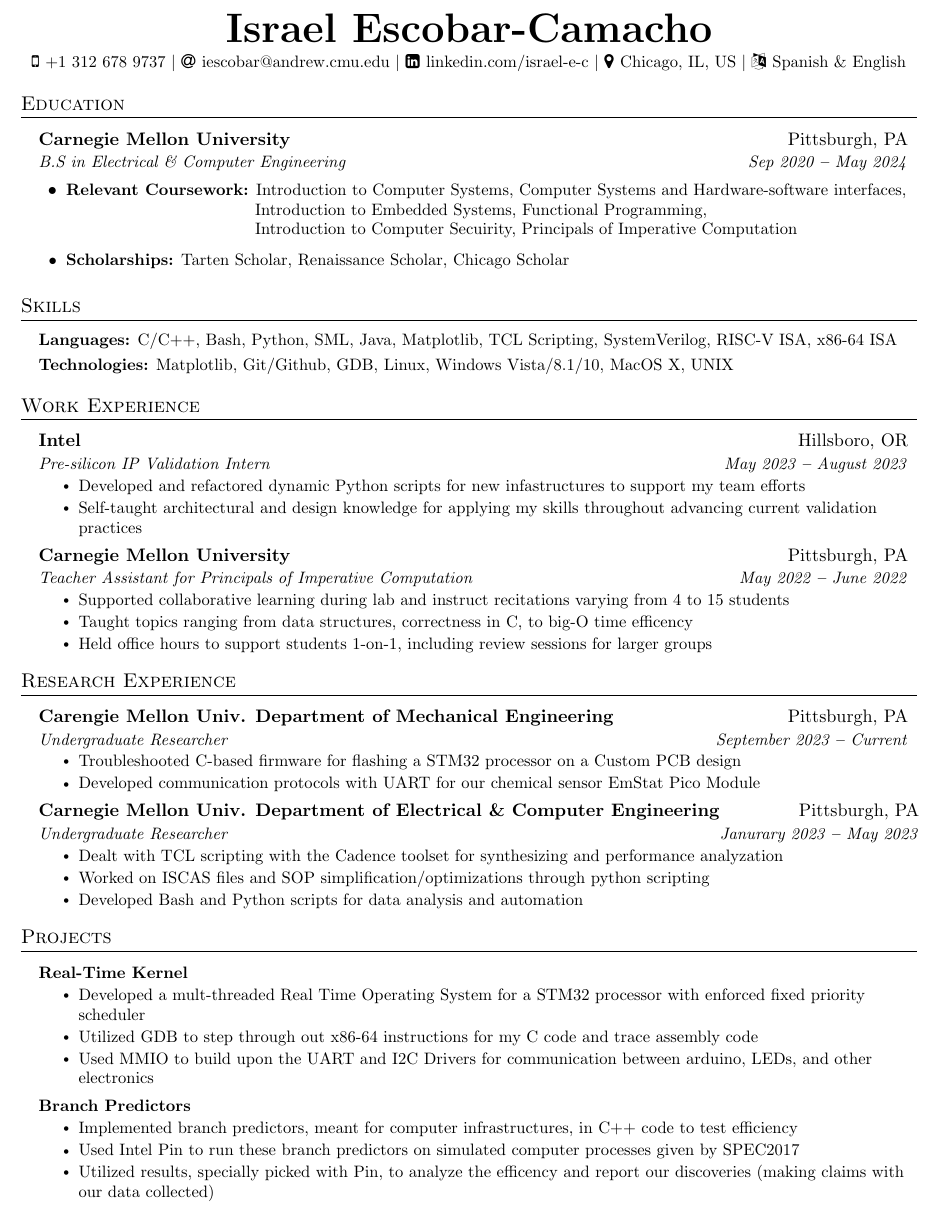
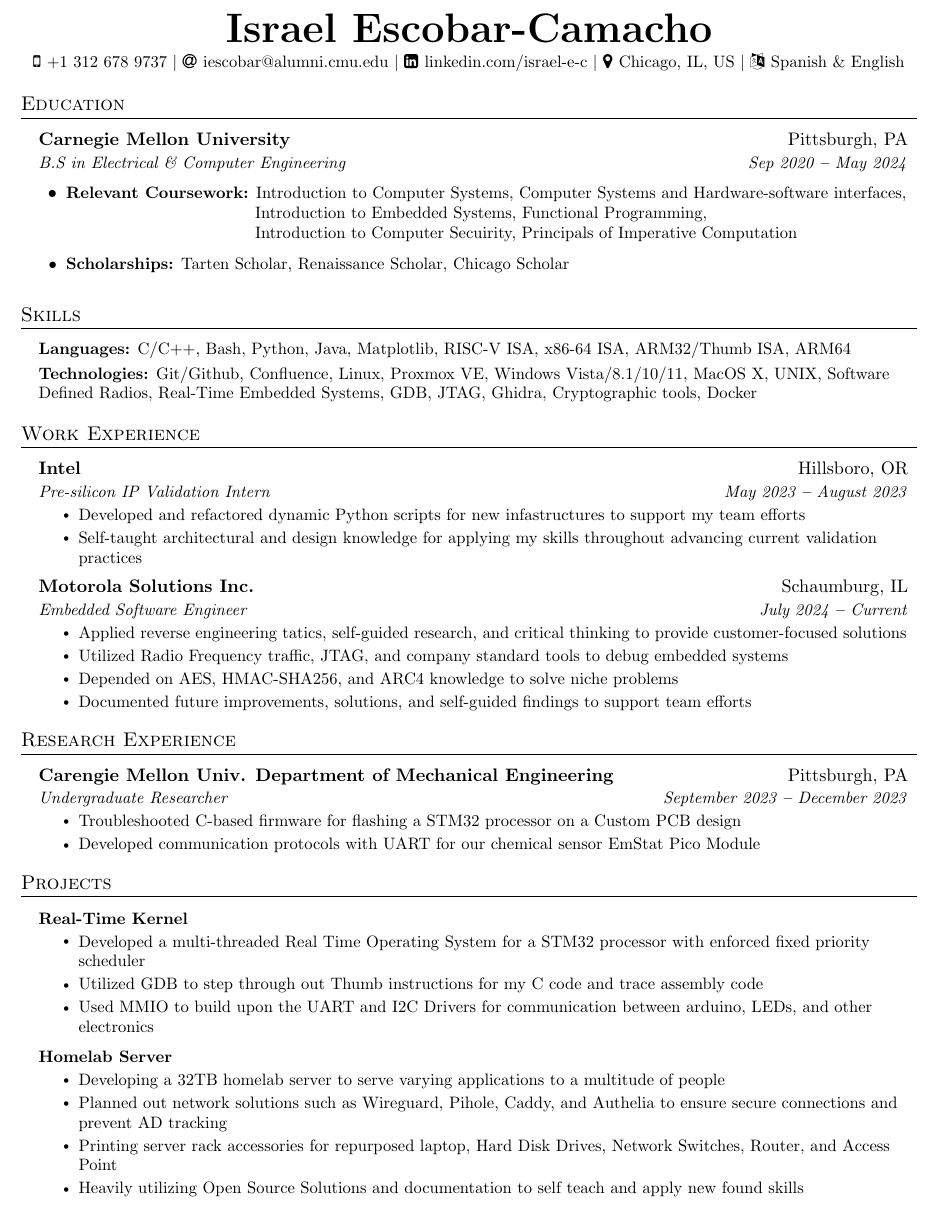
Before and after one commit to iescobar1/Resumes, a LaTeX document (software.tex): part of the page, cut so that both start at the same text. Compiled offline with pdfLaTeX.

Commit message:
Updated resume, added vm stuff, TODO: Create a new latex with all combined

```diff
--- a/software.tex
+++ b/software.tex
@@ -135,7 +135,7 @@
     \small
     \faMobile \hspace{.5pt} \href{tel:13126789737}{+1 312 678 9737}
     $|$
-    \faAt \hspace{.5pt} \href{mailto:iescobar@andrew.cmu.edu}{iescobar@andrew.cmu.edu}
+    \faAt \hspace{.5pt} \href{mailto:iescobar@alumni.cmu.edu}{iescobar@alumni.cmu.edu}
     $|$
     \faLinkedinSquare \hspace{.5pt} \href{https://www.linkedin.com/in/israel-e-c/}{linkedin.com/israel-e-c}
     $|$
@@ -190,11 +190,12 @@
     \small{\item{
 
         \textbf{Languages:}{ C/C++, Bash, Python,
-        SML, Java, Matplotlib, %} \\ \vspace{3pt}%software
-        TCL Scripting, SystemVerilog, RISC-V ISA, x86-64 ISA} \\ \vspace{3pt}%hardware
+        Java, Matplotlib, %} \\ \vspace{3pt}%software
+        RISC-V ISA, x86-64 ISA, ARM32/Thumb ISA, ARM64} \\ \vspace{3pt}%hardware
 
 
-        \textbf{Technologies:}{ Matplotlib, Git/Github, GDB, Linux, Windows Vista/8.1/10, MacOS X, UNIX} \\ \vspace{3pt}
+        \textbf{Technologies:}{ Git/Github, Confluence, Linux, Proxmox VE, Windows Vista/8.1/10/11, MacOS X, UNIX, Software Defined Radios,
+                                Real-Time Embedded Systems, GDB, JTAG, Ghidra, Cryptographic tools, Docker} \\ \vspace{3pt}
 
     }}
   \resumeSubHeadingListEnd
@@ -215,13 +216,23 @@
             \resumeItem{Self-taught architectural and design knowledge for applying my skills throughout advancing current validation practices}
         \resumeItemListEnd
 
+    % \resumeSubheading
+    %   {Carnegie Mellon University}{Pittsburgh, PA}
+    %   {Teacher Assistant for Principals of Imperative Computation}{May 2022 \textbf{--} June 2022}
+    %     \resumeItemListStart
+    %         \resumeItem{Supported collaborative learning during lab and instruct recitations varying from 4 to 15 students}
+    %         \resumeItem{Taught topics ranging from data structures, correctness in C, to big-O time efficency}
+    %         \resumeItem{Held office hours to support students 1-on-1, including review sessions for larger groups}
+    %     \resumeItemListEnd
+
     \resumeSubheading
-      {Carnegie Mellon University}{Pittsburgh, PA}
-      {Teacher Assistant for Principals of Imperative Computation}{May 2022 \textbf{--} June 2022}
+      {Motorola Solutions Inc.}{Schaumburg, IL}
+      {Embedded Software Engineer}{July 2024 \textbf{--} Current}
         \resumeItemListStart
-            \resumeItem{Supported collaborative learning during lab and instruct recitations varying from 4 to 15 students}
-            \resumeItem{Taught topics ranging from data structures, correctness in C, to big-O time efficency}
-            \resumeItem{Held office hours to support students 1-on-1, including review sessions for larger groups}
+            \resumeItem{Applied reverse engineering tatics, self-guided research, and critical thinking to provide customer-focused solutions}
+            \resumeItem{Utilized Radio Frequency traffic, JTAG, and company standard tools to debug embedded systems}
+            \resumeItem{Depended on AES, HMAC-SHA256, and ARC4 knowledge to solve niche problems}
+            \resumeItem{Documented future improvements, solutions, and self-guided findings to support team efforts}
         \resumeItemListEnd
 
     % \resumeSubheading
@@ -246,20 +257,20 @@
 
     \resumeSubheading
     {Carengie Mellon Univ. Department of Mechanical Engineering }{Pittsburgh, PA}
-    {Undergraduate Researcher}{September 2023 \textbf{--} Current}
+    {Undergraduate Researcher}{September 2023 \textbf{--} December 2023}
       \resumeItemListStart
           \resumeItem{Troubleshooted C-based firmware for flashing a STM32 processor on a Custom PCB design}
           \resumeItem{Developed communication protocols with UART for our chemical sensor EmStat Pico Module}
     \resumeItemListEnd
 
-    \resumeSubheading
-      {Carnegie Mellon Univ. Department of Electrical \& Computer Engineering}{Pittsburgh, PA}
-      {Undergraduate Researcher}{Janurary 2023 \textbf{--} May 2023}
-        \resumeItemListStart
-            \resumeItem{Dealt with TCL scripting with the Cadence toolset for synthesizing and  performance analyzation}
-            \resumeItem{Worked on ISCAS files and SOP simplification/optimizations through python scripting}
-            \resumeItem{Developed Bash and Python scripts for data analysis and automation}
-        \resumeItemListEnd
+    % \resumeSubheading
+    %   {Carnegie Mellon Univ. Department of Electrical \& Computer Engineering}{Pittsburgh, PA}
+    %   {Undergraduate Researcher}{Janurary 2023 \textbf{--} May 2023}
+    %     \resumeItemListStart
+    %         \resumeItem{Dealt with TCL scripting with the Cadence toolset for synthesizing and  performance analyzation}
+    %         \resumeItem{Worked on ISCAS files and SOP simplification/optimizations through python scripting}
+    %         \resumeItem{Developed Bash and Python scripts for data analysis and automation}
+    %     \resumeItemListEnd
 
     %\vspace{14pt}
 
@@ -280,18 +291,27 @@
       \resumeProjectHeading
         {\textbf{Real-Time Kernel}}{}
           \resumeItemListStart
-            \resumeItem{Developed a mult-threaded Real Time Operating System for a STM32 processor with enforced fixed priority scheduler}
-            \resumeItem{Utilized GDB to step through out x86-64 instructions for my C code and trace assembly code}
+            \resumeItem{Developed a multi-threaded Real Time Operating System for a STM32 processor with enforced fixed priority scheduler}
+            \resumeItem{Utilized GDB to step through out Thumb instructions for my C code and trace assembly code}
             \resumeItem{Used MMIO to build upon the UART and I2C Drivers for communication between arduino, LEDs, and other electronics}
           \resumeItemListEnd
 
       \resumeProjectHeading
-        {\textbf{Branch Predictors}}{}
+        {\textbf{Homelab Server}}{}
           \resumeItemListStart
-            \resumeItem{Implemented branch predictors, meant for computer infrastructures, in C++ code to test efficiency}
-            \resumeItem{Used Intel Pin to run these branch predictors on simulated computer processes given by SPEC2017}
-            \resumeItem{Utilized results, specially picked with Pin, to analyze the efficency and report our discoveries (making claims with our data collected)}
+            \resumeItem{Developing a 32TB homelab server to serve varying applications to a multitude of people}
+            \resumeItem{Planned out network solutions such as Wireguard, Pihole, Caddy, and Authelia to ensure secure connections and prevent AD tracking}
+            \resumeItem{Printing server rack accessories for repurposed laptop, Hard Disk Drives, Network Switches, Router, and Access Point}
+            \resumeItem{Heavily utilizing Open Source Solutions and documentation to self teach and apply new found skills}
           \resumeItemListEnd
+
+      % \resumeProjectHeading
+      %   {\textbf{Branch Predictors}}{}
+      %     \resumeItemListStart
+      %       \resumeItem{Implemented branch predictors, meant for computer infrastructures, in C++ code to test efficiency}
+      %       \resumeItem{Used Intel Pin to run these branch predictors on simulated computer processes given by SPEC2017}
+      %       \resumeItem{Utilized results, specially picked with Pin, to analyze the efficency and report our discoveries (making claims with our data collected)}
+      %     \resumeItemListEnd
 
         % \resumeProjectHeading
         % {\textbf{2-way superscaler 5-Staged RISC-V processor}}{}
```
Also changed, not shown: software.pdf.
